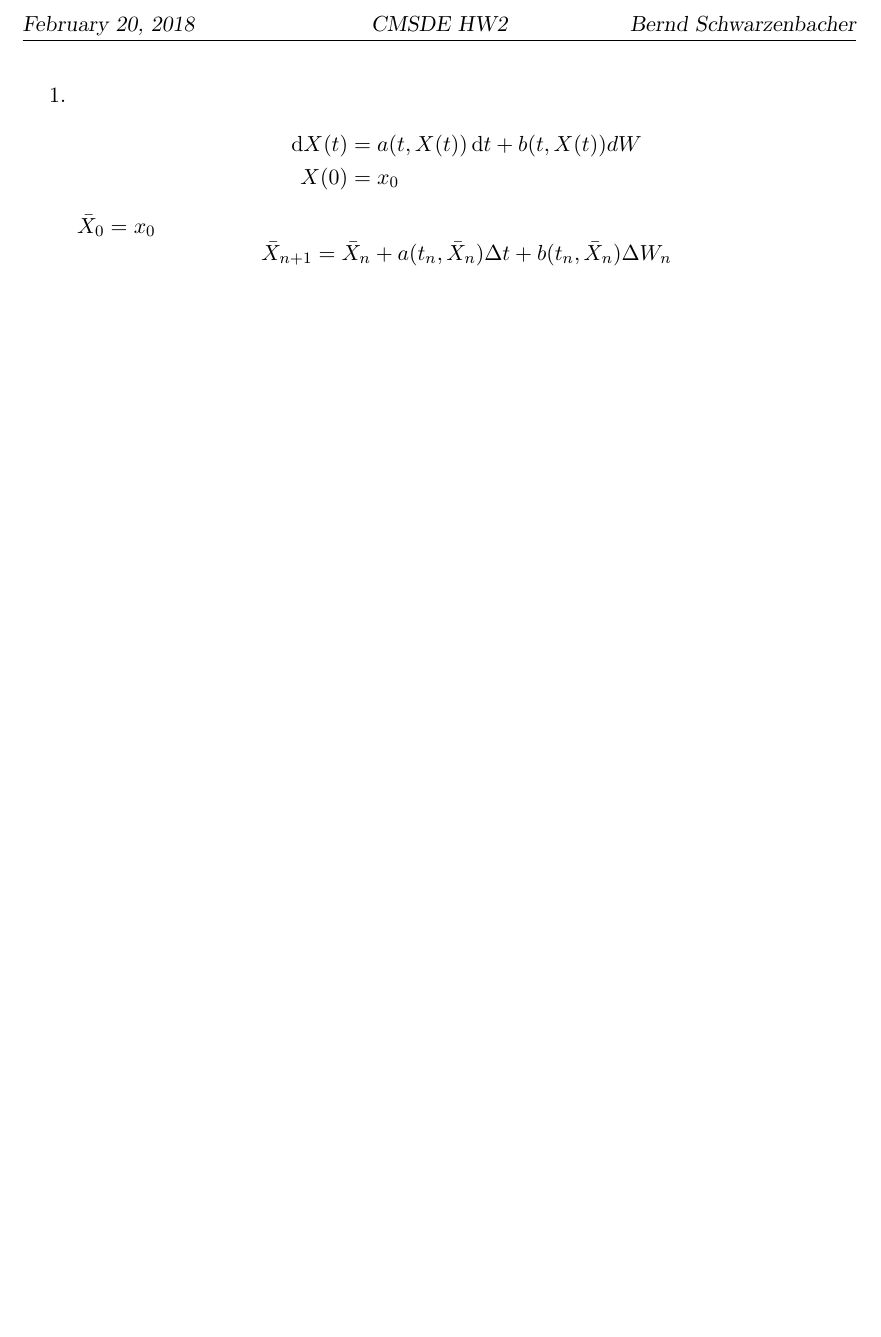
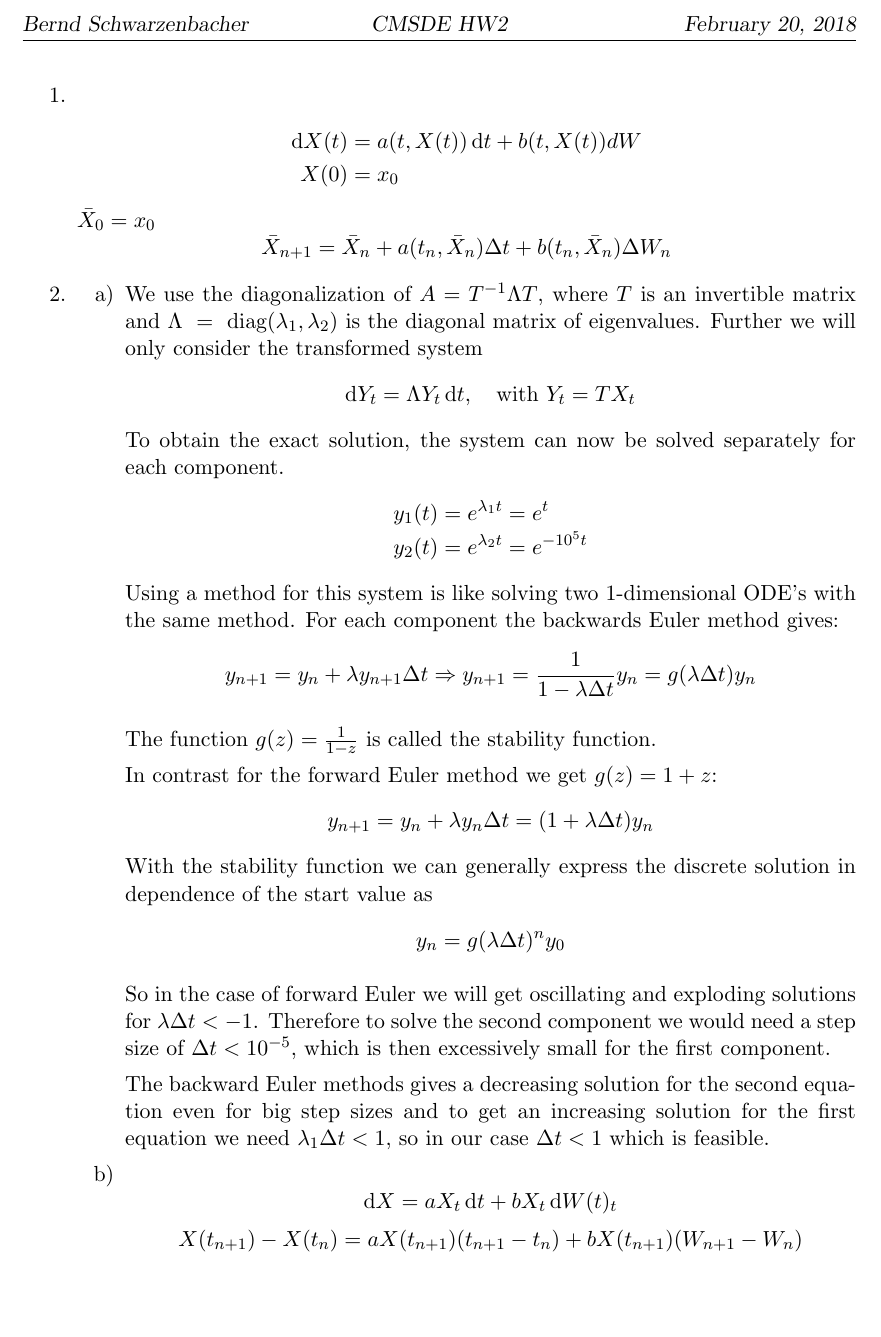
Before and after one commit to bschwb/cmsde, a LaTeX problem sheet (hw2/h2_sol.tex): part of the page, cut at the place of the change. Compiled offline with pdfLaTeX.

Commit message:
Add good describtion for 2a)
Maybe more discussion about A- and L-stability.

```diff
--- a/hw2/h2_sol.tex
+++ b/hw2/h2_sol.tex
@@ -3,9 +3,9 @@
 \usepackage[english]{babel}
 
 \usepackage[headsepline]{scrlayer-scrpage}
-\ohead{Bernd Schwarzenbacher}
+\ihead{Bernd Schwarzenbacher}
 \chead{CMSDE HW2}
-\ihead{\today}
+\ohead{\today}
 
 \usepackage{amsmath}
 \usepackage{amssymb}
@@ -15,7 +15,8 @@
 \usepackage{amsthm}
 
 \newcommand*{\dt}{\dif{}t}
-\newcommand*{\dX}{\dif{}X(t)}
+\newcommand*{\dY}{\dif{}Y}
+\newcommand*{\dX}{\dif{}X}
 \newcommand*{\dW}{\dif{}W(t)}
 \newcommand*{\Xb}{\bar{X}}
 
@@ -28,11 +29,53 @@
 \begin{enumerate}
 \item
 \begin{IEEEeqnarray*}{rCl}
-    \dX & = & a(t, X(t)) \dt + b(t, X(t)) dW \\
+    \dX(t) & = & a(t, X(t)) \dt + b(t, X(t)) dW \\
     X(0) & = & x_0
 \end{IEEEeqnarray*}
 $\Xb_0 = x_0$
 \[\Xb_{n+1} = \Xb_n + a(t_n, \Xb_n) \D t + b(t_n, \Xb_n) \D W_n\]
+
+\item
+\begin{enumerate}
+\item
+  We use the diagonalization of $A = T^{-1} \Lambda T$, where $T$ is an
+  invertible matrix and $\Lambda~=~\text{diag}(\lambda_1, \lambda_2)$ is the
+  diagonal matrix of eigenvalues. Further we will only consider the transformed
+  system
+  \[\dY_t = \Lambda Y_t \dt, \quad \text{with } Y_t = T X_t\]
+  To obtain the exact solution, the system can now be solved separately for each component.
+  \begin{IEEEeqnarray*}{rCl}
+    y_1(t) &=& e^{\lambda_1 t} = e^{t} \\
+    y_2(t) &=& e^{\lambda_2 t} = e^{-10^5 t}
+  \end{IEEEeqnarray*}
+  Using a method for this system is like solving two 1-dimensional ODE's with the same method.
+  For each component the backwards Euler method gives:
+  \[ y_{n+1} = y_n + \lambda y_{n+1} \D t \Rightarrow y_{n+1} = \frac{1}{1 - \lambda \D t}
+    y_n = g(\lambda \D t) y_n \]
+
+  The function $g(z) = \frac{1}{1 - z}$ is called the stability function.
+
+  In contrast for the forward Euler method we get $g(z) = 1 + z$:
+  \[ y_{n+1} = y_n + \lambda y_n \D t = (1 + \lambda \D t) y_n \]
+  With the stability function we can generally express the discrete solution
+  in dependence of the start value as \[y_n = g(\lambda \D t)^n y_0\]
+
+  So in the case of forward Euler we will get oscillating and exploding
+  solutions for $\lambda \D t < -1$.
+  Therefore to solve the second component we would need a step size of $\D t < 10^{-5}$, which
+  is then excessively small for the first component.
+
+  The backward Euler methods gives a decreasing solution for the second equation
+  even for big step sizes and to get an increasing solution for the first
+  equation we need $\lambda_1 \D t < 1$, so in our case $\D t < 1$ which is feasible.
+\item
+  \[\dX = a X_t \dt + b X_t \dW_t\]
+  \[X(t_{n+1}) - X(t_n) = a X(t_{n+1}) (t_{n+1} - t_{n}) + b X(t_{n+1}) (W_{n+1}
+    - W_n)\]
+  % So does this give a proper It\hat{o} itegral? Probably not? Maybe use
+  % translation to Stratonovich? Ingver says something about relating convergence
+  % via cauchy sequences.
+\end{enumerate}
 \end{enumerate}
 
 \end{document}
```
